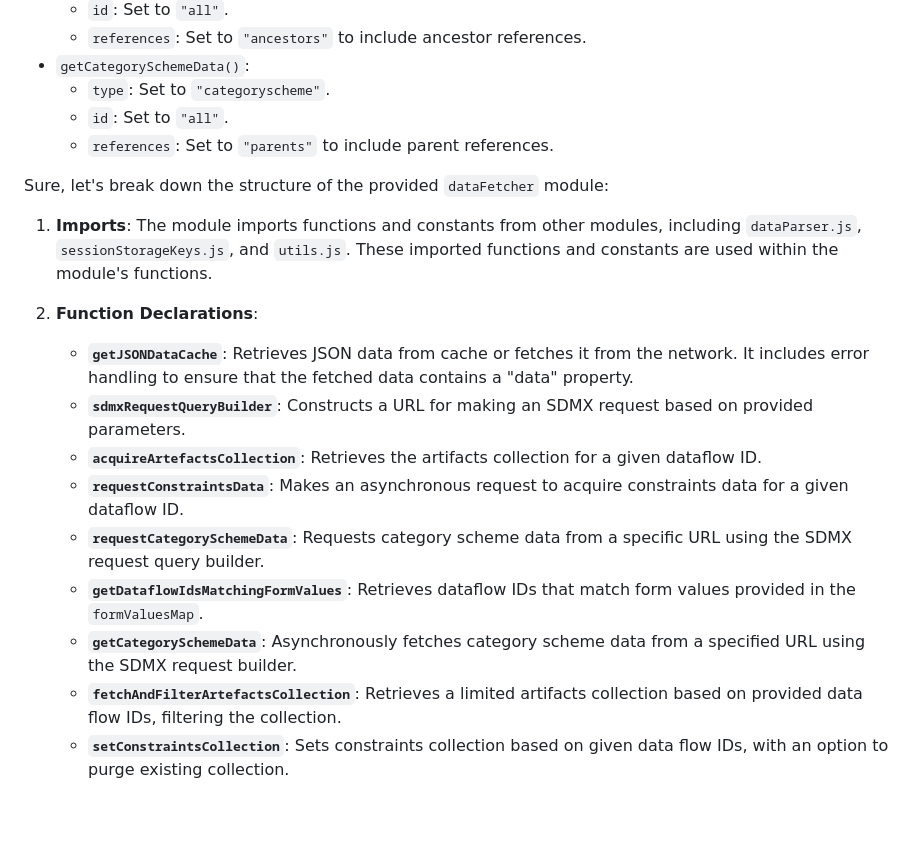
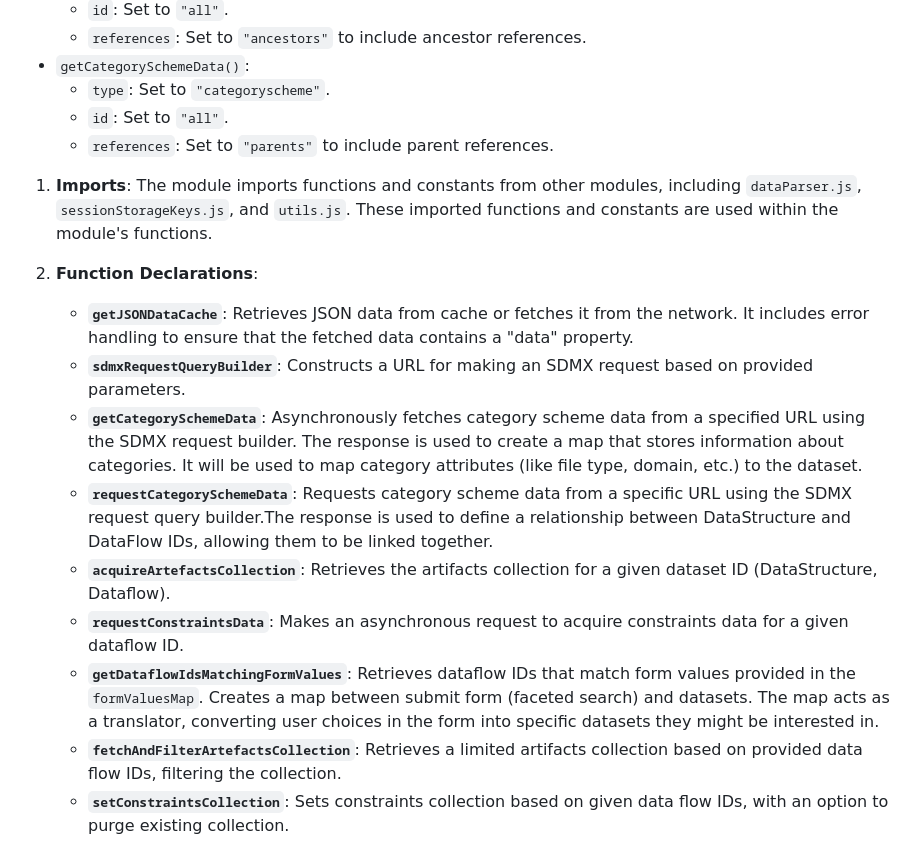
Before and after one commit to eurostat/microdata-hub, a Markdown page: docs/dataFetcher.md, the part around the change. Rendered like a GitHub page; blank space fills up the shorter version.

```diff
--- a/docs/dataFetcher.md
+++ b/docs/dataFetcher.md
@@ -64,18 +64,16 @@ Several functions in the file utilize `sdmxRequestQueryBuilder` to construct URL
     * `id`: Set to `"all"`.
     * `references`: Set to `"parents"` to include parent references.
 
-Sure, let's break down the structure of the provided `dataFetcher` module:
-
 1. **Imports**: The module imports functions and constants from other modules, including `dataParser.js`, `sessionStorageKeys.js`, and `utils.js`. These imported functions and constants are used within the module's functions.
 
 2. **Function Declarations**:
    - **`getJSONDataCache`**: Retrieves JSON data from cache or fetches it from the network. It includes error handling to ensure that the fetched data contains a "data" property.
    - **`sdmxRequestQueryBuilder`**: Constructs a URL for making an SDMX request based on provided parameters.
-   - **`acquireArtefactsCollection`**: Retrieves the artifacts collection for a given dataflow ID.
+   - **`getCategorySchemeData`**: Asynchronously fetches category scheme data from a specified URL using the SDMX request builder. The response is used to create a map that stores information about categories. It will be used to map category attributes (like file type, domain, etc.) to the dataset.
+   - **`requestCategorySchemeData`**: Requests category scheme data from a specific URL using the SDMX request query builder.The response is used to define a relationship between DataStructure and DataFlow IDs, allowing them to be linked together.
+   - **`acquireArtefactsCollection`**: Retrieves the artifacts collection for a given dataset ID (DataStructure, Dataflow).
    - **`requestConstraintsData`**: Makes an asynchronous request to acquire constraints data for a given dataflow ID.
-   - **`requestCategorySchemeData`**: Requests category scheme data from a specific URL using the SDMX request query builder.
-   - **`getDataflowIdsMatchingFormValues`**: Retrieves dataflow IDs that match form values provided in the `formValuesMap`.
-   - **`getCategorySchemeData`**: Asynchronously fetches category scheme data from a specified URL using the SDMX request builder.
+   - **`getDataflowIdsMatchingFormValues`**: Retrieves dataflow IDs that match form values provided in the `formValuesMap`. Creates a map between submit form (faceted search) and datasets. The map acts as a translator, converting user choices in the form into specific datasets they might be interested in.
    - **`fetchAndFilterArtefactsCollection`**: Retrieves a limited artifacts collection based on provided data flow IDs, filtering the collection.
    - **`setConstraintsCollection`**: Sets constraints collection based on given data flow IDs, with an option to purge existing collection.
 
```
